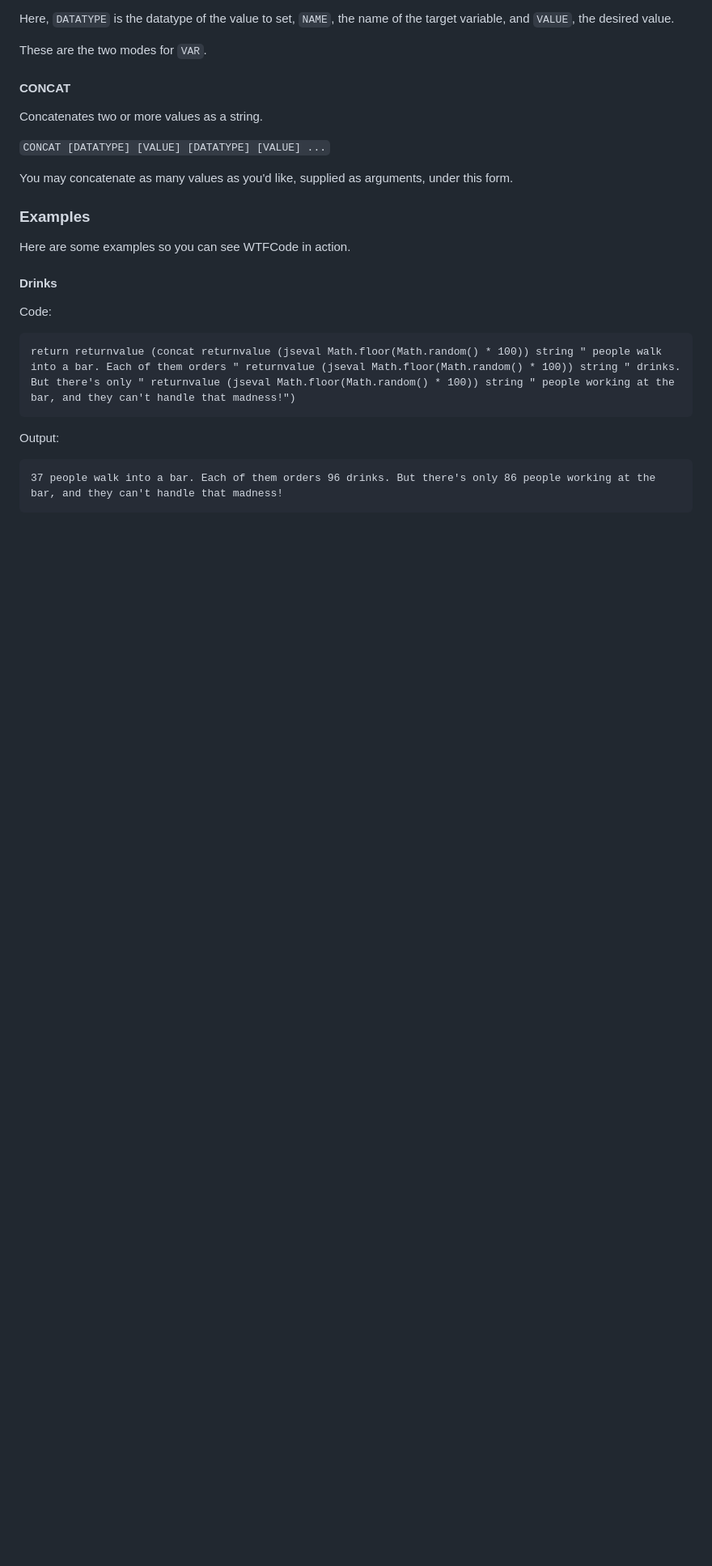
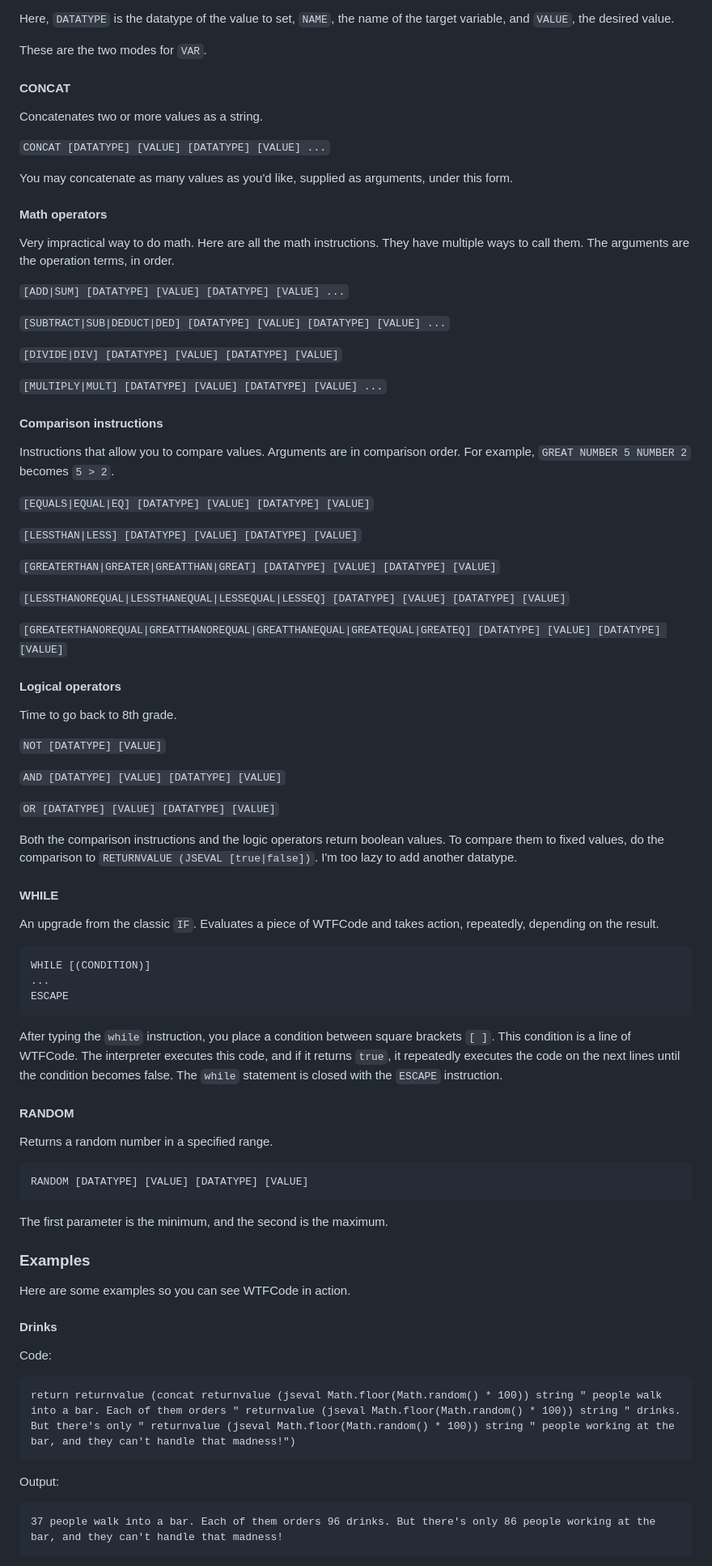
Before and after one commit to Asicosilomu/wtfcode, a Markdown page: README.md, the part around the change printed below. Shown: that part at 81% size. GitHub-like rendering; blank space fills up the shorter version.

````diff
--- a/README.md
+++ b/README.md
@@ -93,6 +93,61 @@ Concatenates two or more values as a string.
 ```CONCAT [DATATYPE] [VALUE] [DATATYPE] [VALUE] ...```
 
 You may concatenate as many values as you'd like, supplied as arguments, under this form.
+
+#### Math operators
+Very impractical way to do math. Here are all the math instructions. They have multiple ways to call them. The arguments are the operation terms, in order.
+
+```[ADD|SUM] [DATATYPE] [VALUE] [DATATYPE] [VALUE] ...```
+
+```[SUBTRACT|SUB|DEDUCT|DED] [DATATYPE] [VALUE] [DATATYPE] [VALUE] ...```
+
+```[DIVIDE|DIV] [DATATYPE] [VALUE] [DATATYPE] [VALUE]```
+
+```[MULTIPLY|MULT] [DATATYPE] [VALUE] [DATATYPE] [VALUE] ...```
+
+#### Comparison instructions
+Instructions that allow you to compare values. Arguments are in comparison order. For example, ```GREAT NUMBER 5 NUMBER 2``` becomes ```5 > 2```.
+
+```[EQUALS|EQUAL|EQ] [DATATYPE] [VALUE] [DATATYPE] [VALUE]```
+
+```[LESSTHAN|LESS] [DATATYPE] [VALUE] [DATATYPE] [VALUE]```
+
+```[GREATERTHAN|GREATER|GREATTHAN|GREAT] [DATATYPE] [VALUE] [DATATYPE] [VALUE]```
+
+```[LESSTHANOREQUAL|LESSTHANEQUAL|LESSEQUAL|LESSEQ] [DATATYPE] [VALUE] [DATATYPE] [VALUE]```
+
+```[GREATERTHANOREQUAL|GREATTHANOREQUAL|GREATTHANEQUAL|GREATEQUAL|GREATEQ] [DATATYPE] [VALUE] [DATATYPE] [VALUE]```
+
+#### Logical operators
+Time to go back to 8th grade.
+
+```NOT [DATATYPE] [VALUE]```
+
+```AND [DATATYPE] [VALUE] [DATATYPE] [VALUE]```
+
+```OR [DATATYPE] [VALUE] [DATATYPE] [VALUE]```
+
+Both the comparison instructions and the logic operators return boolean values. To compare them to fixed values, do the comparison to ```RETURNVALUE (JSEVAL [true|false])```. I'm too lazy to add another datatype.
+
+#### WHILE
+An upgrade from the classic ```IF```. Evaluates a piece of WTFCode and takes action, repeatedly, depending on the result.
+
+```
+WHILE [(CONDITION)]
+...
+ESCAPE
+```
+
+After typing the ```while``` instruction, you place a condition between square brackets ```[ ]```. This condition is a line of WTFCode. The interpreter executes this code, and if it returns ```true```, it repeatedly executes the code on the next lines until the condition becomes false. The ```while``` statement is closed with the ```ESCAPE``` instruction.
+
+#### RANDOM
+Returns a random number in a specified range.
+
+```
+RANDOM [DATATYPE] [VALUE] [DATATYPE] [VALUE]
+```
+
+The first parameter is the minimum, and the second is the maximum.
 
 ### Examples
 Here are some examples so you can see WTFCode in action.
````
Also changed, not shown: other parts of README.md (+50 -3 lines).
